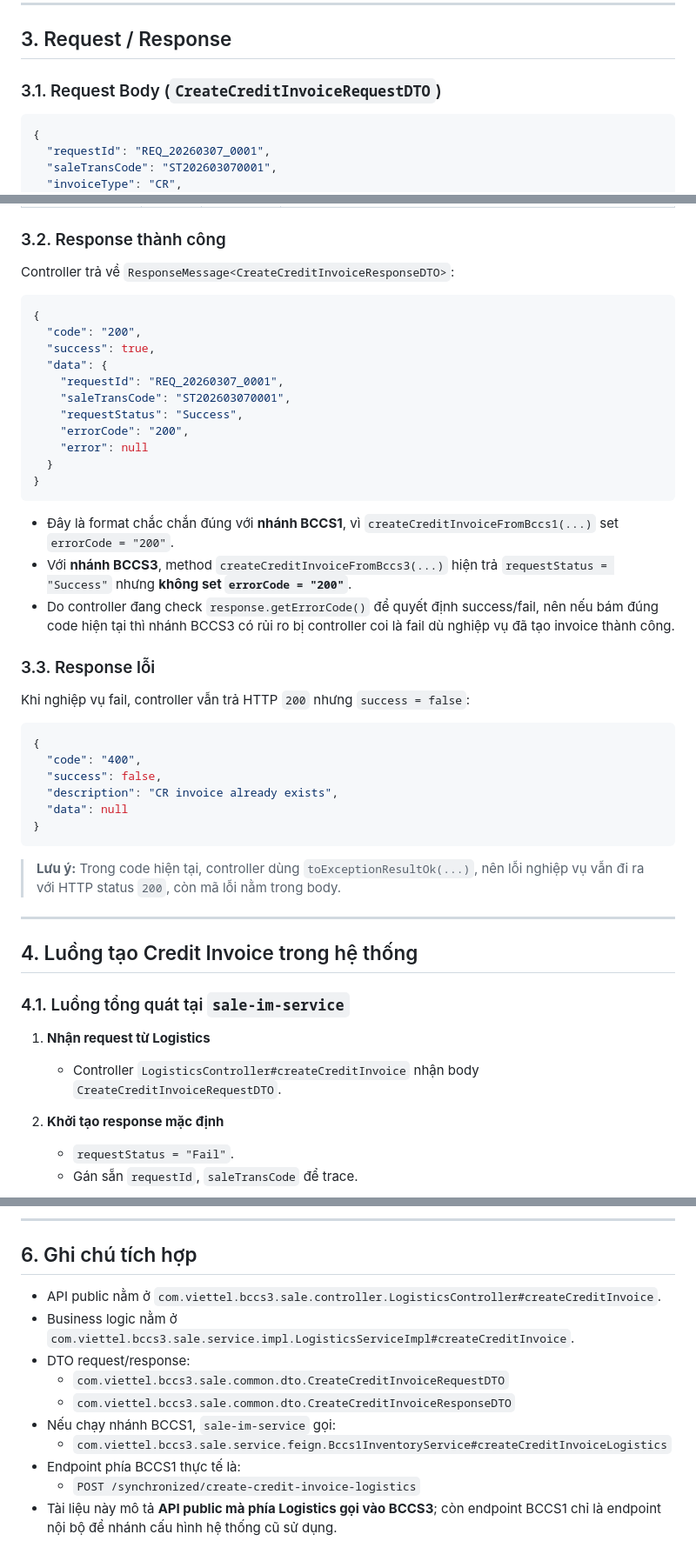
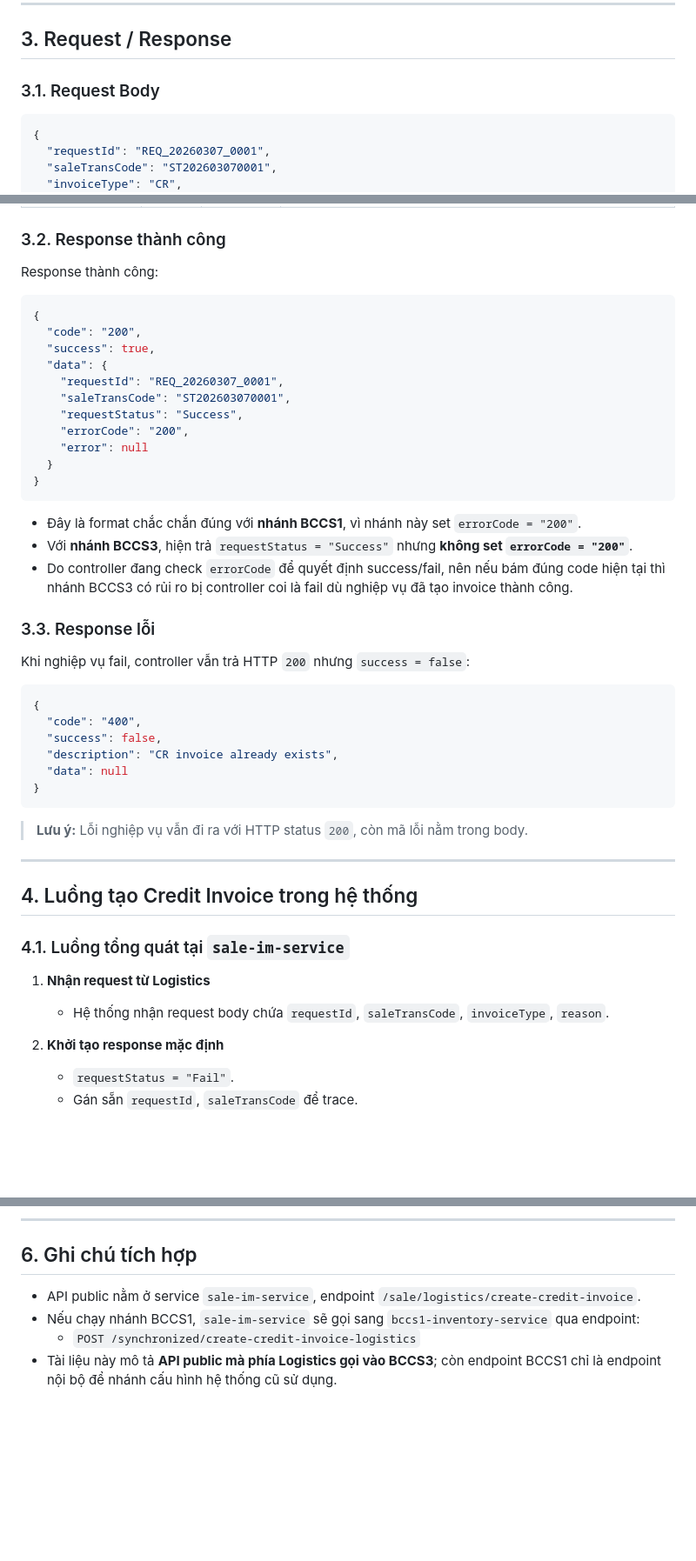
Before and after one commit to quyenleit97/LearnGit, a Markdown page: createditinvoice.md, 3 parts joined by grey strips. Shown at 87% size. GitHub-like rendering; blank space fills up the shorter version.

````diff
--- a/createditinvoice.md
+++ b/createditinvoice.md
@@ -42,7 +41,7 @@ POST /sale/logistics/create-credit-invoice
 
 ## 3. Request / Response
 
-### 3.1. Request Body (`CreateCreditInvoiceRequestDTO`)
+### 3.1. Request Body
 
 ```json
 {
@@ -62,7 +61,7 @@ POST /sale/logistics/create-credit-invoice
 
 ### 3.2. Response thành công
 
-Controller trả về `ResponseMessage<CreateCreditInvoiceResponseDTO>`:
+Response thành công:
 
 ```json
 {
@@ -78,9 +77,9 @@ Controller trả về `ResponseMessage<CreateCreditInvoiceResponseDTO>`:
 }
 ```
 
-- Đây là format chắc chắn đúng với **nhánh BCCS1**, vì `createCreditInvoiceFromBccs1(...)` set `errorCode = "200"`.
-- Với **nhánh BCCS3**, method `createCreditInvoiceFromBccs3(...)` hiện trả `requestStatus = "Success"` nhưng **không set `errorCode = "200"`**.
-- Do controller đang check `response.getErrorCode()` để quyết định success/fail, nên nếu bám đúng code hiện tại thì nhánh BCCS3 có rủi ro bị controller coi là fail dù nghiệp vụ đã tạo invoice thành công.
+- Đây là format chắc chắn đúng với **nhánh BCCS1**, vì nhánh này set `errorCode = "200"`.
+- Với **nhánh BCCS3**, hiện trả `requestStatus = "Success"` nhưng **không set `errorCode = "200"`**.
+- Do controller đang check `errorCode` để quyết định success/fail, nên nếu bám đúng code hiện tại thì nhánh BCCS3 có rủi ro bị controller coi là fail dù nghiệp vụ đã tạo invoice thành công.
 
 ### 3.3. Response lỗi
 
@@ -95,7 +94,7 @@ Khi nghiệp vụ fail, controller vẫn trả HTTP `200` nhưng `success = fals
 }
 ```
 
-> **Lưu ý:** Trong code hiện tại, controller dùng `toExceptionResultOk(...)`, nên lỗi nghiệp vụ vẫn đi ra với HTTP status `200`, còn mã lỗi nằm trong body.
+> **Lưu ý:** Lỗi nghiệp vụ vẫn đi ra với HTTP status `200`, còn mã lỗi nằm trong body.
 
 ---
 
@@ -104,7 +103,7 @@ Khi nghiệp vụ fail, controller vẫn trả HTTP `200` nhưng `success = fals
 ### 4.1. Luồng tổng quát tại `sale-im-service`
 
 1. **Nhận request từ Logistics**
-   - Controller `LogisticsController#createCreditInvoice` nhận body `CreateCreditInvoiceRequestDTO`.
+   - Hệ thống nhận request body chứa `requestId`, `saleTransCode`, `invoiceType`, `reason`.
 
 2. **Khởi tạo response mặc định**
    - `requestStatus = "Fail"`.
@@ -361,13 +461,7 @@ Khi `useOldSystemForCreateInvoice = true`, `sale-im-service` không tự tạo h
 
 ## 6. Ghi chú tích hợp
 
-- API public nằm ở `com.viettel.bccs3.sale.controller.LogisticsController#createCreditInvoice`.
-- Business logic nằm ở `com.viettel.bccs3.sale.service.impl.LogisticsServiceImpl#createCreditInvoice`.
-- DTO request/response:
-  - `com.viettel.bccs3.sale.common.dto.CreateCreditInvoiceRequestDTO`
-  - `com.viettel.bccs3.sale.common.dto.CreateCreditInvoiceResponseDTO`
-- Nếu chạy nhánh BCCS1, `sale-im-service` gọi:
-  - `com.viettel.bccs3.sale.service.feign.Bccs1InventoryService#createCreditInvoiceLogistics`
-- Endpoint phía BCCS1 thực tế là:
+- API public nằm ở service `sale-im-service`, endpoint `/sale/logistics/create-credit-invoice`.
+- Nếu chạy nhánh BCCS1, `sale-im-service` sẽ gọi sang `bccs1-inventory-service` qua endpoint:
   - `POST /synchronized/create-credit-invoice-logistics`
 - Tài liệu này mô tả **API public mà phía Logistics gọi vào BCCS3**; còn endpoint BCCS1 chỉ là endpoint nội bộ để nhánh cấu hình hệ thống cũ sử dụng.
````
Also changed, not shown: other parts of createditinvoice.md (+137 -37 lines).
